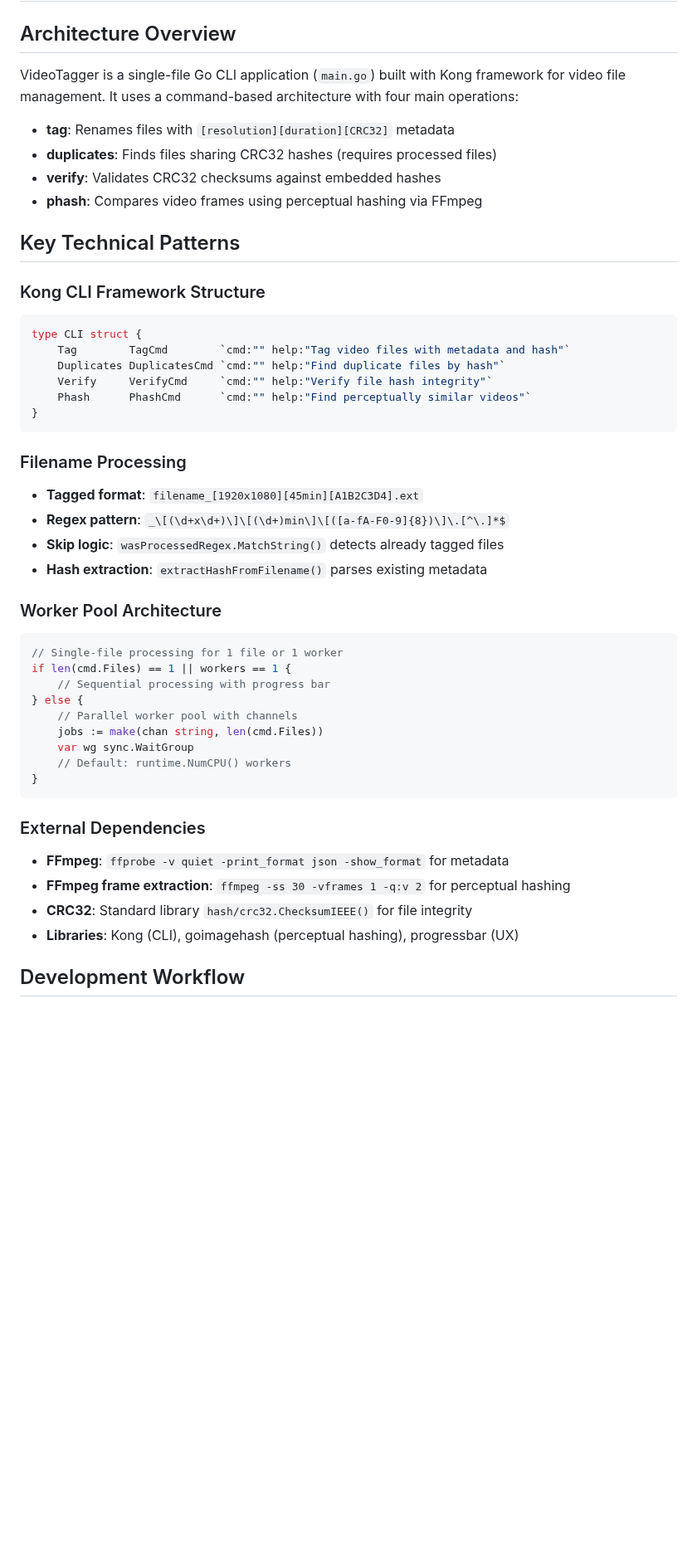
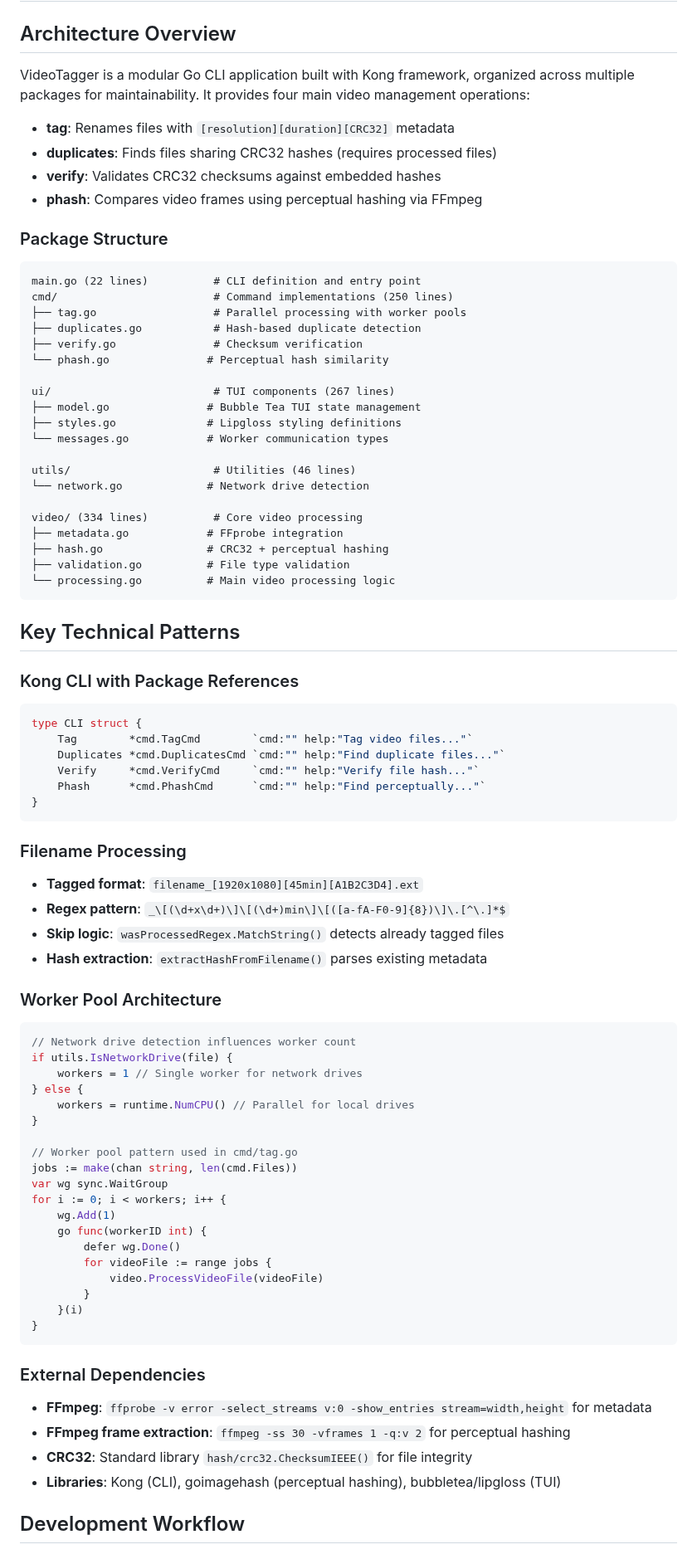
Before and after one commit to lepinkainen/videotagger, a Markdown page: CLAUDE.md, the part around one of its changes. Shown at 83% size. Drawn GitHub-style; blank space fills up the shorter version.

````diff
--- a/CLAUDE.md
+++ b/CLAUDE.md
@@ -2,23 +2,48 @@
 
 ## Architecture Overview
 
-VideoTagger is a single-file Go CLI application (`main.go`) built with Kong framework for video file management. It uses a command-based architecture with four main operations:
+VideoTagger is a modular Go CLI application built with Kong framework, organized across multiple packages for maintainability. It provides four main video management operations:
 
 - **tag**: Renames files with `[resolution][duration][CRC32]` metadata
 - **duplicates**: Finds files sharing CRC32 hashes (requires processed files)
 - **verify**: Validates CRC32 checksums against embedded hashes
 - **phash**: Compares video frames using perceptual hashing via FFmpeg
 
+### Package Structure
+
+```plain
+main.go (22 lines)          # CLI definition and entry point
+cmd/                        # Command implementations (250 lines)
+├── tag.go                  # Parallel processing with worker pools
+├── duplicates.go           # Hash-based duplicate detection
+├── verify.go               # Checksum verification
+└── phash.go               # Perceptual hash similarity
+
+ui/                         # TUI components (267 lines)
+├── model.go               # Bubble Tea TUI state management
+├── styles.go              # Lipgloss styling definitions
+└── messages.go            # Worker communication types
+
+utils/                      # Utilities (46 lines)
+└── network.go             # Network drive detection
+
+video/ (334 lines)          # Core video processing
+├── metadata.go            # FFprobe integration
+├── hash.go                # CRC32 + perceptual hashing
+├── validation.go          # File type validation
+└── processing.go          # Main video processing logic
+```
+
 ## Key Technical Patterns
 
-### Kong CLI Framework Structure
+### Kong CLI with Package References
 
 ```go
 type CLI struct {
-    Tag        TagCmd        `cmd:"" help:"Tag video files with metadata and hash"`
-    Duplicates DuplicatesCmd `cmd:"" help:"Find duplicate files by hash"`
-    Verify     VerifyCmd     `cmd:"" help:"Verify file hash integrity"`
-    Phash      PhashCmd      `cmd:"" help:"Find perceptually similar videos"`
+    Tag        *cmd.TagCmd        `cmd:"" help:"Tag video files..."`
+    Duplicates *cmd.DuplicatesCmd `cmd:"" help:"Find duplicate files..."`
+    Verify     *cmd.VerifyCmd     `cmd:"" help:"Verify file hash..."`
+    Phash      *cmd.PhashCmd      `cmd:"" help:"Find perceptually..."`
 }
 ```
 
@@ -32,23 +57,33 @@ type CLI struct {
 ### Worker Pool Architecture
 
 ```go
-// Single-file processing for 1 file or 1 worker
-if len(cmd.Files) == 1 || workers == 1 {
-    // Sequential processing with progress bar
+// Network drive detection influences worker count
+if utils.IsNetworkDrive(file) {
+    workers = 1 // Single worker for network drives
 } else {
-    // Parallel worker pool with channels
-    jobs := make(chan string, len(cmd.Files))
-    var wg sync.WaitGroup
-    // Default: runtime.NumCPU() workers
+    workers = runtime.NumCPU() // Parallel for local drives
+}
+
+// Worker pool pattern used in cmd/tag.go
+jobs := make(chan string, len(cmd.Files))
+var wg sync.WaitGroup
+for i := 0; i < workers; i++ {
+    wg.Add(1)
+    go func(workerID int) {
+        defer wg.Done()
+        for videoFile := range jobs {
+            video.ProcessVideoFile(videoFile)
+        }
+    }(i)
 }
 ```
 
 ### External Dependencies
 
-- **FFmpeg**: `ffprobe -v quiet -print_format json -show_format` for metadata
+- **FFmpeg**: `ffprobe -v error -select_streams v:0 -show_entries stream=width,height` for metadata
 - **FFmpeg frame extraction**: `ffmpeg -ss 30 -vframes 1 -q:v 2` for perceptual hashing
 - **CRC32**: Standard library `hash/crc32.ChecksumIEEE()` for file integrity
-- **Libraries**: Kong (CLI), goimagehash (perceptual hashing), progressbar (UX)
+- **Libraries**: Kong (CLI), goimagehash (perceptual hashing), bubbletea/lipgloss (TUI)
 
 ## Development Workflow
 
````
Also changed, not shown: other parts of CLAUDE.md (+32 -23 lines).
